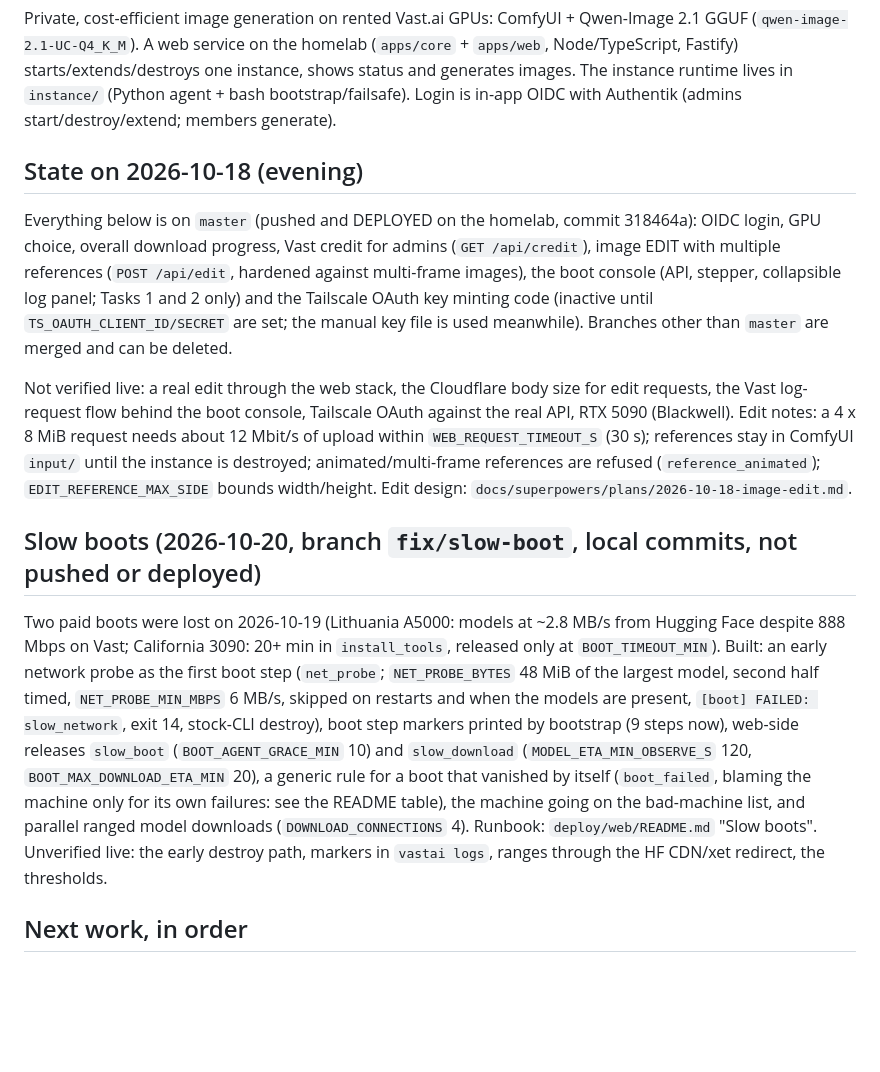
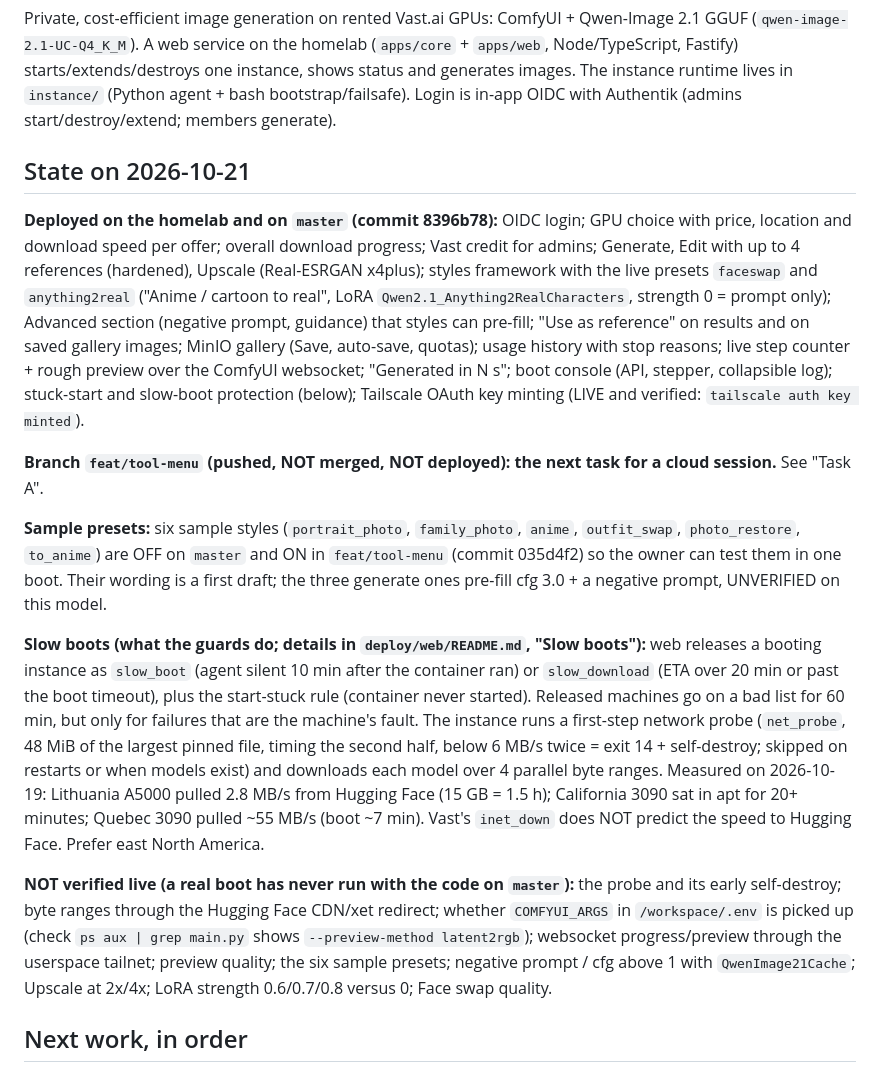
Before and after one commit to adhityan26/vastai-deployment-workflow, a Markdown page: docs/HANDOFF.md, the part around one of its changes. Rendered like a GitHub page; blank space fills up the shorter version.

Commit message:
docs: handoff for the sidebar menu, advanced server choice and the live test list
Co-Authored-By: Claude Sonnet 5.5 <noreply@anthropic.com>

```diff
--- a/docs/HANDOFF.md
+++ b/docs/HANDOFF.md
@@ -6,31 +6,34 @@ Written so a fresh session (for example a cloud session that only has this repo)
 
 Private, cost-efficient image generation on rented Vast.ai GPUs: ComfyUI + Qwen-Image 2.1 GGUF (`qwen-image-2.1-UC-Q4_K_M`). A web service on the homelab (`apps/core` + `apps/web`, Node/TypeScript, Fastify) starts/extends/destroys one instance, shows status and generates images. The instance runtime lives in `instance/` (Python agent + bash bootstrap/failsafe). Login is in-app OIDC with Authentik (admins start/destroy/extend; members generate).
 
-## State on 2026-10-18 (evening)
+## State on 2026-10-21
 
-Everything below is on `master` (pushed and DEPLOYED on the homelab, commit 318464a):
-OIDC login, GPU choice, overall download progress, Vast credit for admins (`GET /api/credit`), image EDIT with multiple
-references (`POST /api/edit`, hardened against multi-frame images), the boot console (API, stepper, collapsible log panel;
-Tasks 1 and 2 only) and the Tailscale OAuth key minting code (inactive until `TS_OAUTH_CLIENT_ID/SECRET` are set; the
-manual key file is used meanwhile). Branches other than `master` are merged and can be deleted.
+**Deployed on the homelab and on `master` (commit 8396b78):** OIDC login; GPU choice with price, location and download speed
+per offer; overall download progress; Vast credit for admins; Generate, Edit with up to 4 references (hardened), Upscale
+(Real-ESRGAN x4plus); styles framework with the live presets `faceswap` and `anything2real` ("Anime / cartoon to real", LoRA
+`Qwen2.1_Anything2RealCharacters`, strength 0 = prompt only); Advanced section (negative prompt, guidance) that styles can pre-fill;
+"Use as reference" on results and on saved gallery images; MinIO gallery (Save, auto-save, quotas); usage history with stop reasons;
+live step counter + rough preview over the ComfyUI websocket; "Generated in N s"; boot console (API, stepper, collapsible log);
+stuck-start and slow-boot protection (below); Tailscale OAuth key minting (LIVE and verified: `tailscale auth key minted`).
 
-Not verified live: a real edit through the web stack, the Cloudflare body size for edit requests, the Vast log-request
-flow behind the boot console, Tailscale OAuth against the real API, RTX 5090 (Blackwell).
-Edit notes: a 4 x 8 MiB request needs about 12 Mbit/s of upload within `WEB_REQUEST_TIMEOUT_S` (30 s); references stay in
-ComfyUI `input/` until the instance is destroyed; animated/multi-frame references are refused (`reference_animated`);
-`EDIT_REFERENCE_MAX_SIDE` bounds width/height. Edit design: `docs/superpowers/plans/2026-10-18-image-edit.md`.
+**Branch `feat/tool-menu` (pushed, NOT merged, NOT deployed): the next task for a cloud session.** See "Task A".
 
-## Slow boots (2026-10-20, branch `fix/slow-boot`, local commits, not pushed or deployed)
+**Sample presets:** six sample styles (`portrait_photo`, `family_photo`, `anime`, `outfit_swap`, `photo_restore`, `to_anime`) are
+OFF on `master` and ON in `feat/tool-menu` (commit 035d4f2) so the owner can test them in one boot. Their wording is a first draft; the
+three generate ones pre-fill cfg 3.0 + a negative prompt, UNVERIFIED on this model.
 
-Two paid boots were lost on 2026-10-19 (Lithuania A5000: models at ~2.8 MB/s from Hugging Face despite
-888 Mbps on Vast; California 3090: 20+ min in `install_tools`, released only at `BOOT_TIMEOUT_MIN`). Built:
-an early network probe as the first boot step (`net_probe`; `NET_PROBE_BYTES` 48 MiB of the largest model, second
-half timed, `NET_PROBE_MIN_MBPS` 6 MB/s, skipped on restarts and when the models are present, `[boot] FAILED: slow_network`, exit 14, stock-CLI destroy), boot step markers printed by
-bootstrap (9 steps now), web-side releases `slow_boot` (`BOOT_AGENT_GRACE_MIN` 10) and `slow_download`
-(`MODEL_ETA_MIN_OBSERVE_S` 120, `BOOT_MAX_DOWNLOAD_ETA_MIN` 20), a generic rule for a boot that vanished by
-itself (`boot_failed`, blaming the machine only for its own failures: see the README table), the machine going on the bad-machine list, and parallel ranged model
-downloads (`DOWNLOAD_CONNECTIONS` 4). Runbook: `deploy/web/README.md` "Slow boots". Unverified live: the
-early destroy path, markers in `vastai logs`, ranges through the HF CDN/xet redirect, the thresholds.
+**Slow boots (what the guards do; details in `deploy/web/README.md`, "Slow boots"):** web releases a booting instance as `slow_boot`
+(agent silent 10 min after the container ran) or `slow_download` (ETA over 20 min or past the boot timeout), plus the start-stuck rule
+(container never started). Released machines go on a bad list for 60 min, but only for failures that are the machine's fault.
+The instance runs a first-step network probe (`net_probe`, 48 MiB of the largest pinned file, timing the second half, below 6 MB/s twice
+= exit 14 + self-destroy; skipped on restarts or when models exist) and downloads each model over 4 parallel byte ranges.
+Measured on 2026-10-19: Lithuania A5000 pulled 2.8 MB/s from Hugging Face (15 GB = 1.5 h); California 3090 sat in apt for 20+ minutes;
+Quebec 3090 pulled ~55 MB/s (boot ~7 min). Vast's `inet_down` does NOT predict the speed to Hugging Face. Prefer east North America.
+
+**NOT verified live (a real boot has never run with the code on `master`):** the probe and its early self-destroy; byte ranges through
+the Hugging Face CDN/xet redirect; whether `COMFYUI_ARGS` in `/workspace/.env` is picked up (check `ps aux | grep main.py` shows
+`--preview-method latent2rgb`); websocket progress/preview through the userspace tailnet; preview quality; the six sample presets;
+negative prompt / cfg above 1 with `QwenImage21Cache`; Upscale at 2x/4x; LoRA strength 0.6/0.7/0.8 versus 0; Face swap quality.
 
 ## Next work, in order
 
```
Also changed, not shown: other parts of docs/HANDOFF.md (+49 -53 lines).
